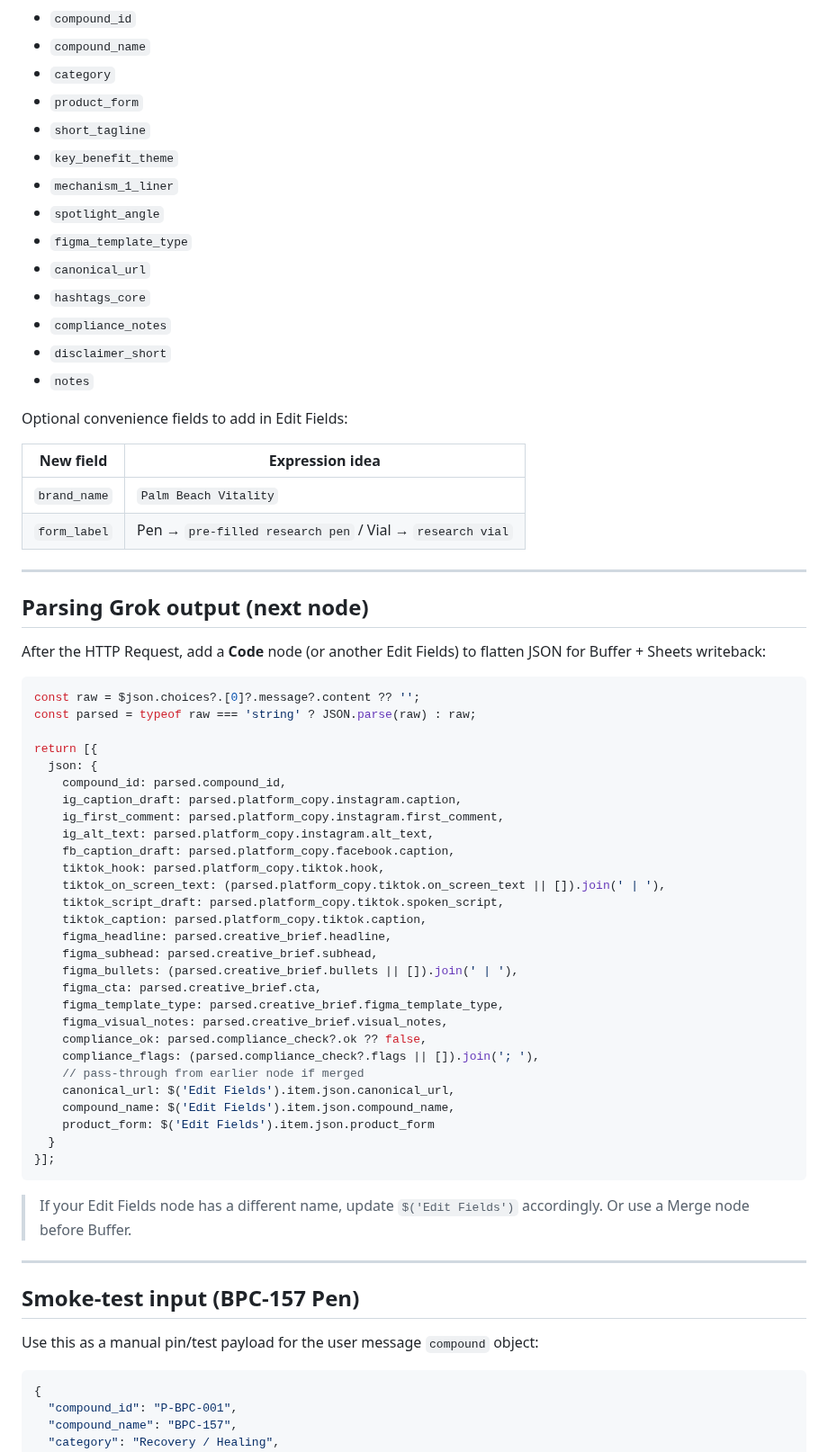
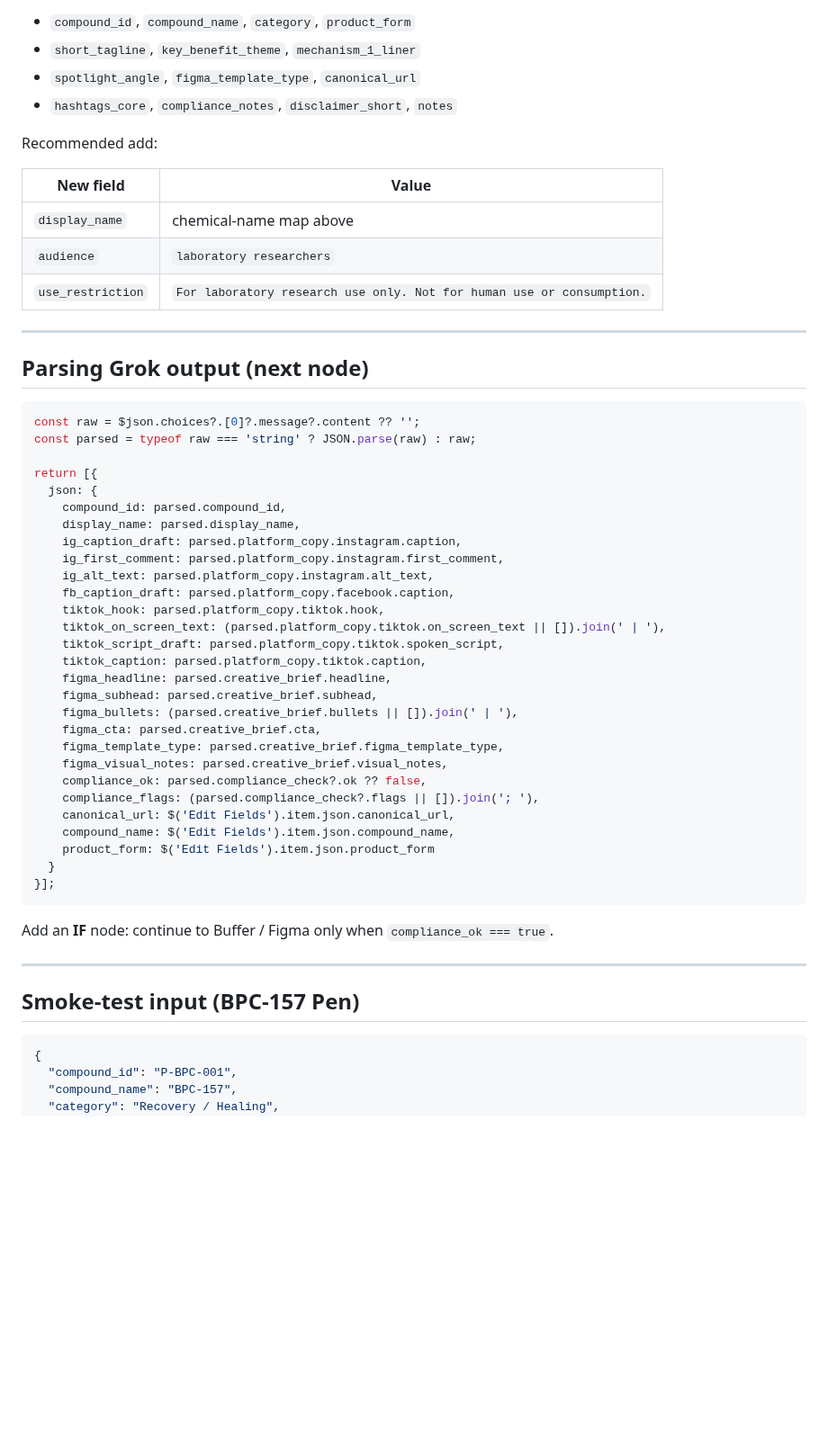
Before and after one commit to PalmBeach-Vitality/pep, a Markdown page: marketing/n8n-product-spotlight-grok.md, the part around one of its changes. Shown at 90% size. Rendered like a GitHub page; blank space fills up the shorter version.

````diff
--- a/marketing/n8n-product-spotlight-grok.md
+++ b/marketing/n8n-product-spotlight-grok.md
@@ -103,31 +113,20 @@ Keep/pass through at minimum:
 
-- `compound_id`
-- `compound_name`
-- `category`
-- `product_form`
-- `short_tagline`
-- `key_benefit_theme`
-- `mechanism_1_liner`
-- `spotlight_angle`
-- `figma_template_type`
-- `canonical_url`
-- `hashtags_core`
-- `compliance_notes`
-- `disclaimer_short`
-- `notes`
+- `compound_id`, `compound_name`, `category`, `product_form`
+- `short_tagline`, `key_benefit_theme`, `mechanism_1_liner`
+- `spotlight_angle`, `figma_template_type`, `canonical_url`
+- `hashtags_core`, `compliance_notes`, `disclaimer_short`, `notes`
 
-Optional convenience fields to add in Edit Fields:
+Recommended add:
 
-| New field | Expression idea |
+| New field | Value |
 |---|---|
-| `brand_name` | `Palm Beach Vitality` |
-| `form_label` | Pen → `pre-filled research pen` / Vial → `research vial` |
+| `display_name` | chemical-name map above |
+| `audience` | `laboratory researchers` |
+| `use_restriction` | `For laboratory research use only. Not for human use or consumption.` |
 
 ---
 
 ## Parsing Grok output (next node)
-
-After the HTTP Request, add a **Code** node (or another Edit Fields) to flatten JSON for Buffer + Sheets writeback:
 
 ```javascript
 const raw = $json.choices?.[0]?.message?.content ?? '';
@@ -136,6 +135,7 @@ const parsed = typeof raw === 'string' ? JSON.parse(raw) : raw;
 return [{
   json: {
     compound_id: parsed.compound_id,
+    display_name: parsed.display_name,
     ig_caption_draft: parsed.platform_copy.instagram.caption,
     ig_first_comment: parsed.platform_copy.instagram.first_comment,
     ig_alt_text: parsed.platform_copy.instagram.alt_text,
@@ -152,7 +152,6 @@ return [{
     figma_visual_notes: parsed.creative_brief.visual_notes,
     compliance_ok: parsed.compliance_check?.ok ?? false,
     compliance_flags: (parsed.compliance_check?.flags || []).join('; '),
-    // pass-through from earlier node if merged
     canonical_url: $('Edit Fields').item.json.canonical_url,
     compound_name: $('Edit Fields').item.json.compound_name,
     product_form: $('Edit Fields').item.json.product_form
@@ -160,13 +159,11 @@ return [{
 }];
 ```
 
-> If your Edit Fields node has a different name, update `$('Edit Fields')` accordingly. Or use a Merge node before Buffer.
+Add an **IF** node: continue to Buffer / Figma only when `compliance_ok === true`.
 
 ---
 
 ## Smoke-test input (BPC-157 Pen)
-
-Use this as a manual pin/test payload for the user message `compound` object:
 
 ```json
 {
````
Also changed, not shown: other parts of marketing/n8n-product-spotlight-grok.md (+81 -56 lines).
